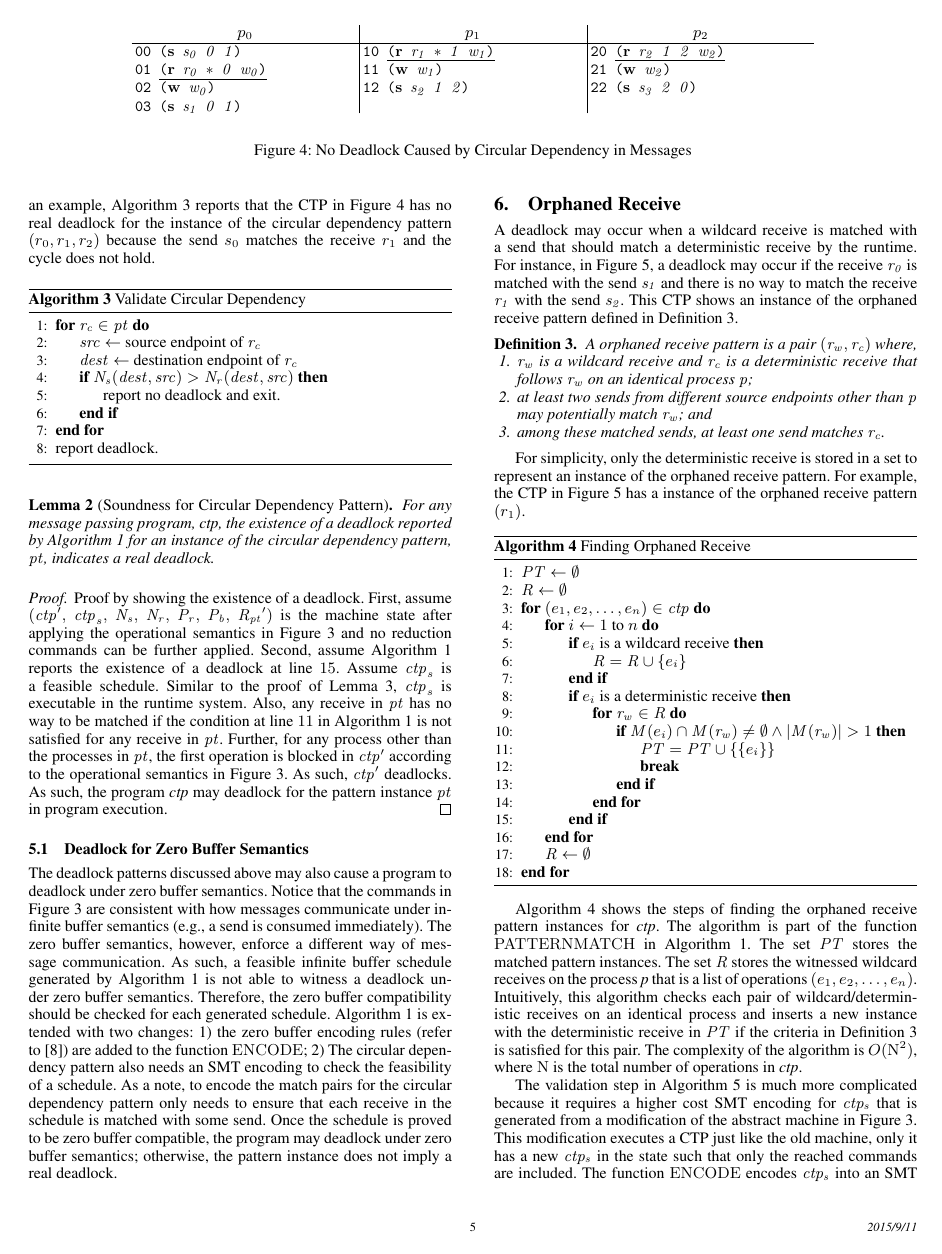
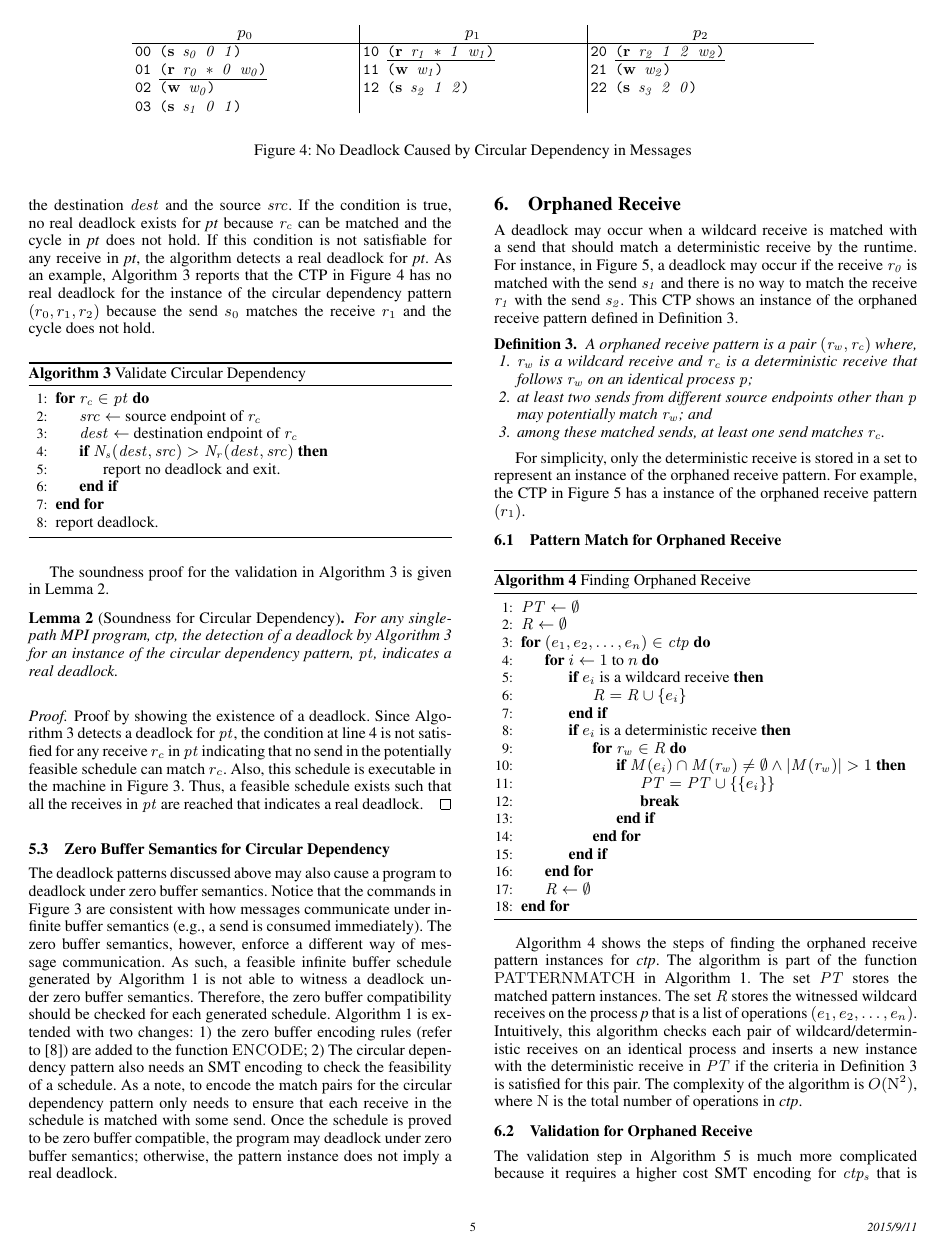
Before and after one commit to byu-vv-lab/mercury, a LaTeX paper (paper/paper.tex, which reads paper/circular.tex, paper/orphaned.tex): page 5 of 8. Compiled offline with pdfLaTeX; a missing font is replaced by an installed copy or a similar font.

Commit message:
seperate into a few subsections

```diff
--- a/paper/circular.tex
+++ b/paper/circular.tex
@@ -128,15 +132,17 @@ As an example, \algoref{algo:vcircular} reports that the CTP in \figref{fig:node
 
 %%Soundness proof for pattern match needs to be added. the following proof needs to be revised to show that the validation is sound and complete.
 
-\begin{lemma}[Soundness for Circular Dependency Pattern]
-For any message passing program, \textit{ctp}, the existence of a deadlock reported by \algoref{algo:main} for an instance of the circular dependency pattern, $\mathit{pt}$, indicates a real deadlock.
+The soundness proof for the validation in \algoref{algo:vcircular} is given in \lemmaref{lemma:circular}.
+
+\begin{lemma}[Soundness for Circular Dependency]
+For any single-path MPI program, \textit{ctp}, the detection of a deadlock by \algoref{algo:vcircular} for an instance of the circular dependency pattern, $\mathit{pt}$, indicates a real deadlock.
 \label{lemma:circular}
 \end{lemma}
 \begin{proof}
-Proof by showing the existence of a deadlock. First, assume $(\mathit{ctp}^\prime,$ $\mathit{ctp}_s,$ $\mathit{N_s},$ $\mathit{N_r},$ $\mathit{P_r},$ $\mathit{P_b},$ $\mathit{R_{pt}}^\prime)$ is the machine state after applying the operational semantics in \figref{fig:machine} and no reduction commands can be further applied. Second, assume \algoref{algo:main} reports the existence of a deadlock at line $15$. Assume $\mathit{ctp}_s$ is a feasible schedule. Similar to the proof of \lemmaref{lemma:mismatch}, $\mathit{ctp}_s$ is executable in the runtime system. Also, any receive in $\mathit{pt}$ has no way to be matched if the condition at line $11$ in \algoref{algo:main} is not satisfied for any receive in $\mathit{pt}$. Further, for any process other than the processes in $\mathit{pt}$, the first operation is blocked in $\mathit{ctp}^\prime$ according to the operational semantics in \figref{fig:machine}. As such, $\mathit{ctp}^\prime$ deadlocks. As such, the program \textit{ctp} may deadlock for the pattern instance $\mathit{pt}$ in program execution.
+Proof by showing the existence of a deadlock. Since \algoref{algo:vcircular} detects a deadlock for $\mathit{pt}$, the condition at line 4 is not satisfied for any receive $r_c$ in $\mathit{pt}$ indicating that no send in the potentially feasible schedule can match $r_c$. Also, this schedule is executable in the machine in \figref{fig:machine}. Thus, a feasible schedule exists such that all the receives in $\mathit{pt}$ are reached that indicates a real deadlock.
 \end{proof}
 
 %%zero buffer for circular dependency
 
-\subsection{Deadlock for Zero Buffer Semantics}
+\subsection{Zero Buffer Semantics for Circular Dependency}
 The deadlock patterns discussed above may also cause a program to deadlock under zero buffer semantics. Notice that the commands in \figref{fig:machine} are consistent with how messages communicate under infinite buffer semantics (e.g., a send is consumed immediately). The zero buffer semantics, however, enforce a different way of message communication. As such, a feasible infinite buffer schedule generated by \algoref{algo:main} is not able to witness a deadlock under zero buffer semantics. Therefore, the zero buffer compatibility should be checked for each generated schedule. \algoref{algo:main} is extended with two changes: 1) the zero buffer encoding rules (refer to \cite{HuangNFM15}) are added to the function $\mathrm{ENCODE}$; 2) The circular dependency pattern also needs an SMT encoding to check the feasibility of a schedule. As a note, to encode the match pairs for the circular dependency pattern only needs to ensure that each receive in the schedule is matched with some send. Once the schedule is proved to be zero buffer compatible, the program may deadlock under zero buffer semantics; otherwise, the pattern instance does not imply a real deadlock.
--- a/paper/orphaned.tex
+++ b/paper/orphaned.tex
@@ -17,6 +17,8 @@ A orphaned receive pattern is a pair $(\mathit{r_w}, \mathit{r_c})$ where,
 \end{definition}
 
 For simplicity, only the deterministic receive is stored in a set to represent an instance of the orphaned receive pattern. For example, the CTP in \figref{fig:deadlock1} has a instance of the orphaned receive pattern $(r_1)$.
+
+\subsection{Pattern Match for Orphaned Receive}
 
 \begin{algorithm}
 \caption{Finding Orphaned Receive}\label{algo:mismatch}
@@ -55,7 +57,7 @@ The complexity of the algorithm is $O(\mathrm{N}^2)$, where $\mathrm{N}$ is the
 
 
 %%add text for the following algorithm of validating orphaned receive pattern
-
+\subsection{Validation for Orphaned Receive}
 
 \begin{algorithm}
 \caption{Validate Orphaned Receive}\label{algo:vorphaned}
```
Also changed, not shown: paper/circular.tex (4 more changed lines), paper/orphaned.tex (2 more changed lines).
